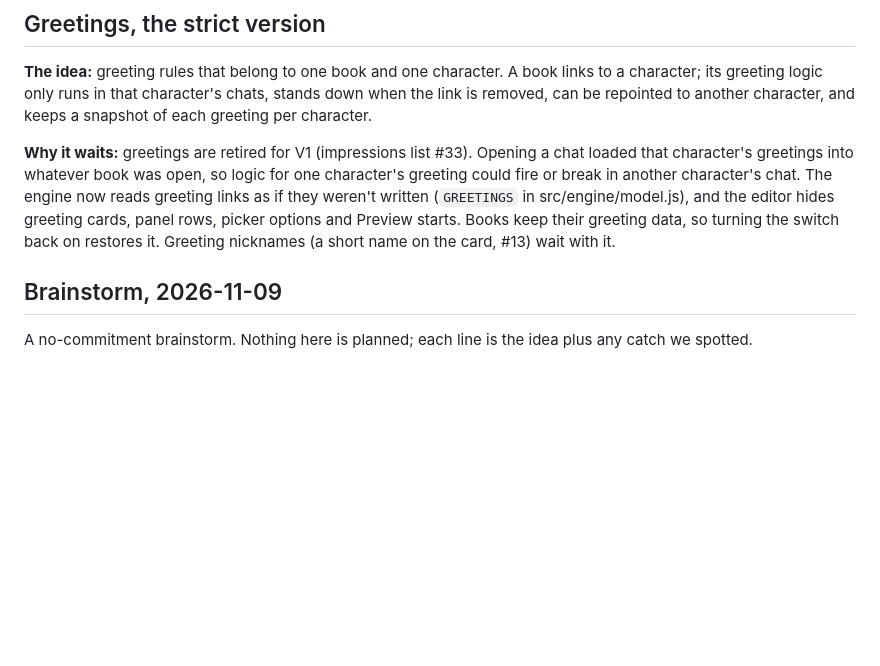
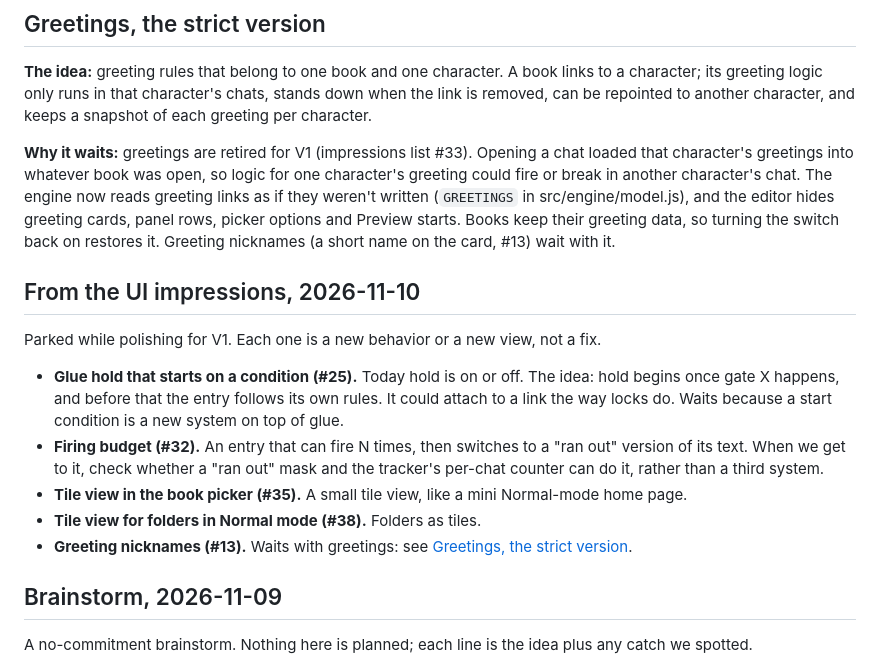
Before and after one commit to nmorozov539-wq/WIhero, a Markdown page: docs/AFTER_V1.md, the part around the change. Drawn GitHub-style; blank space fills up the shorter version.

Commit message:
AFTER_V1: the items parked from the UI impressions list
Co-Authored-By: Claude Opus 5.5 <noreply@anthropic.com>

```diff
--- a/docs/AFTER_V1.md
+++ b/docs/AFTER_V1.md
@@ -39,6 +39,16 @@ Grew into its own spec, [TRACKERS.md](TRACKERS.md), built in 0.37.0. Any text sl
 **The idea:** greeting rules that belong to one book and one character. A book links to a character; its greeting logic only runs in that character's chats, stands down when the link is removed, can be repointed to another character, and keeps a snapshot of each greeting per character.
 
 **Why it waits:** greetings are retired for V1 (impressions list #33). Opening a chat loaded that character's greetings into whatever book was open, so logic for one character's greeting could fire or break in another character's chat. The engine now reads greeting links as if they weren't written (`GREETINGS` in src/engine/model.js), and the editor hides greeting cards, panel rows, picker options and Preview starts. Books keep their greeting data, so turning the switch back on restores it. Greeting nicknames (a short name on the card, #13) wait with it.
+
+## From the UI impressions, 2026-11-10
+
+Parked while polishing for V1. Each one is a new behavior or a new view, not a fix.
+
+- **Glue hold that starts on a condition (#25).** Today hold is on or off. The idea: hold begins once gate X happens, and before that the entry follows its own rules. It could attach to a link the way locks do. Waits because a start condition is a new system on top of glue.
+- **Firing budget (#32).** An entry that can fire N times, then switches to a "ran out" version of its text. When we get to it, check whether a "ran out" mask and the tracker's per-chat counter can do it, rather than a third system.
+- **Tile view in the book picker (#35).** A small tile view, like a mini Normal-mode home page.
+- **Tile view for folders in Normal mode (#38).** Folders as tiles.
+- **Greeting nicknames (#13).** Waits with greetings: see [Greetings, the strict version](#greetings-the-strict-version).
 
 ## Brainstorm, 2026-11-09
 
```
